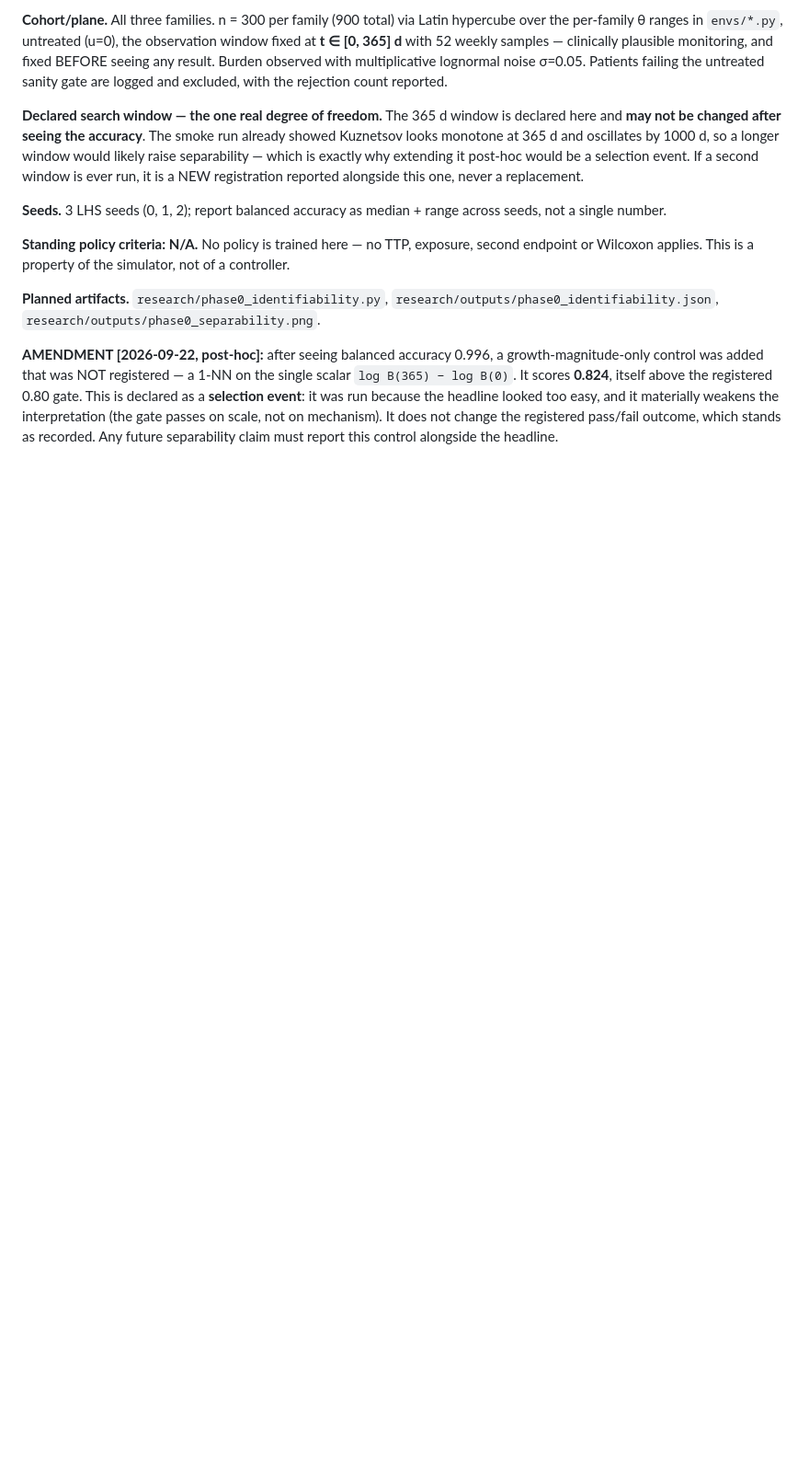
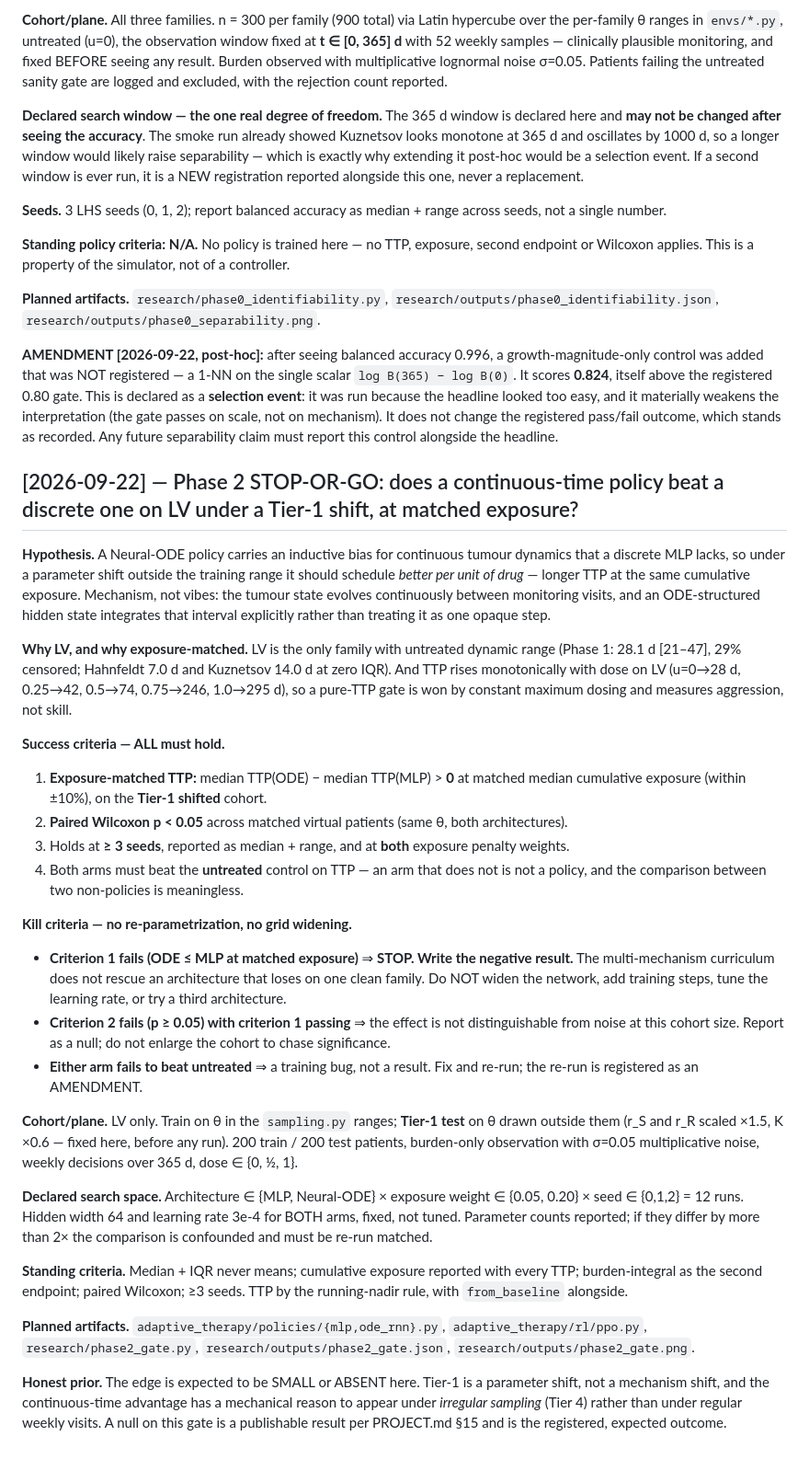
Before and after one commit to Dante-Berth/Continuous_Time_RL_Policies_for_Robust_Cancer_Adaptive_Therapy, a Markdown page: adaptive_therapy/PREREG.md, the part around the change. Shown at 92% size. GitHub-like rendering; blank space fills up the shorter version.

Commit message:
[research] pre-register Phase 2 stop-or-go gate
Registered BEFORE any policy code exists. The gate is EXPOSURE-MATCHED TTP,
not raw TTP: measured on LV, TTP rises monotonically with dose (28d at u=0 to
295d at u=1.0), so a pure-TTP criterion is won by constant maximum dosing and
would measure aggression rather than scheduling skill.

LV is chosen because Phase 1 showed it is the only family with untreated
dynamic range -- Hahnfeldt and Kuznetsov progress within one to two monitoring
intervals at zero IQR.

The kill criterion is explicit that a loss means STOP and write the negative
result: no widening the network, no extra training steps, no third
architecture. The honest prior registered here is that the edge is small or
absent at Tier 1, since the mechanical reason for a continuous-time advantage
is irregular sampling (Tier 4), not a parameter shift under regular visits.

Co-Authored-By: Claude Opus 5 <noreply@anthropic.com>

```diff
--- a/adaptive_therapy/PREREG.md
+++ b/adaptive_therapy/PREREG.md
@@ -116,3 +116,64 @@ because the headline looked too easy, and it materially weakens the
 interpretation (the gate passes on scale, not on mechanism). It does not change
 the registered pass/fail outcome, which stands as recorded. Any future
 separability claim must report this control alongside the headline.
+
+## [2026-09-22] — Phase 2 STOP-OR-GO: does a continuous-time policy beat a discrete one on LV under a Tier-1 shift, at matched exposure?
+
+**Hypothesis.** A Neural-ODE policy carries an inductive bias for continuous
+tumour dynamics that a discrete MLP lacks, so under a parameter shift outside
+the training range it should schedule *better per unit of drug* — longer TTP at
+the same cumulative exposure. Mechanism, not vibes: the tumour state evolves
+continuously between monitoring visits, and an ODE-structured hidden state
+integrates that interval explicitly rather than treating it as one opaque step.
+
+**Why LV, and why exposure-matched.** LV is the only family with untreated
+dynamic range (Phase 1: 28.1 d [21–47], 29% censored; Hahnfeldt 7.0 d and
+Kuznetsov 14.0 d at zero IQR). And TTP rises monotonically with dose on LV
+(u=0→28 d, 0.25→42, 0.5→74, 0.75→246, 1.0→295 d), so a pure-TTP gate is won by
+constant maximum dosing and measures aggression, not skill.
+
+**Success criteria — ALL must hold.**
+1. **Exposure-matched TTP:** median TTP(ODE) − median TTP(MLP) > **0** at
+   matched median cumulative exposure (within ±10%), on the **Tier-1 shifted**
+   cohort.
+2. **Paired Wilcoxon p < 0.05** across matched virtual patients (same θ, both
+   architectures).
+3. Holds at **≥ 3 seeds**, reported as median + range, and at **both** exposure
+   penalty weights.
+4. Both arms must beat the **untreated** control on TTP — an arm that does not
+   is not a policy, and the comparison between two non-policies is meaningless.
+
+**Kill criteria — no re-parametrization, no grid widening.**
+- **Criterion 1 fails (ODE ≤ MLP at matched exposure)** ⇒ **STOP. Write the
+  negative result.** The multi-mechanism curriculum does not rescue an
+  architecture that loses on one clean family. Do NOT widen the network, add
+  training steps, tune the learning rate, or try a third architecture.
+- **Criterion 2 fails (p ≥ 0.05) with criterion 1 passing** ⇒ the effect is not
+  distinguishable from noise at this cohort size. Report as a null; do not
+  enlarge the cohort to chase significance.
+- **Either arm fails to beat untreated** ⇒ a training bug, not a result. Fix
+  and re-run; the re-run is registered as an AMENDMENT.
+
+**Cohort/plane.** LV only. Train on θ in the `sampling.py` ranges; **Tier-1
+test** on θ drawn outside them (r_S and r_R scaled ×1.5, K ×0.6 — fixed here,
+before any run). 200 train / 200 test patients, burden-only observation with
+σ=0.05 multiplicative noise, weekly decisions over 365 d, dose ∈ {0, ½, 1}.
+
+**Declared search space.** Architecture ∈ {MLP, Neural-ODE} × exposure weight ∈
+{0.05, 0.20} × seed ∈ {0,1,2} = 12 runs. Hidden width 64 and learning rate 3e-4
+for BOTH arms, fixed, not tuned. Parameter counts reported; if they differ by
+more than 2× the comparison is confounded and must be re-run matched.
+
+**Standing criteria.** Median + IQR never means; cumulative exposure reported
+with every TTP; burden-integral as the second endpoint; paired Wilcoxon; ≥3
+seeds. TTP by the running-nadir rule, with `from_baseline` alongside.
+
+**Planned artifacts.** `adaptive_therapy/policies/{mlp,ode_rnn}.py`,
+`adaptive_therapy/rl/ppo.py`, `research/phase2_gate.py`,
+`research/outputs/phase2_gate.json`, `research/outputs/phase2_gate.png`.
+
+**Honest prior.** The edge is expected to be SMALL or ABSENT here. Tier-1 is a
+parameter shift, not a mechanism shift, and the continuous-time advantage has a
+mechanical reason to appear under *irregular sampling* (Tier 4) rather than
+under regular weekly visits. A null on this gate is a publishable result per
+PROJECT.md §15 and is the registered, expected outcome.
```
